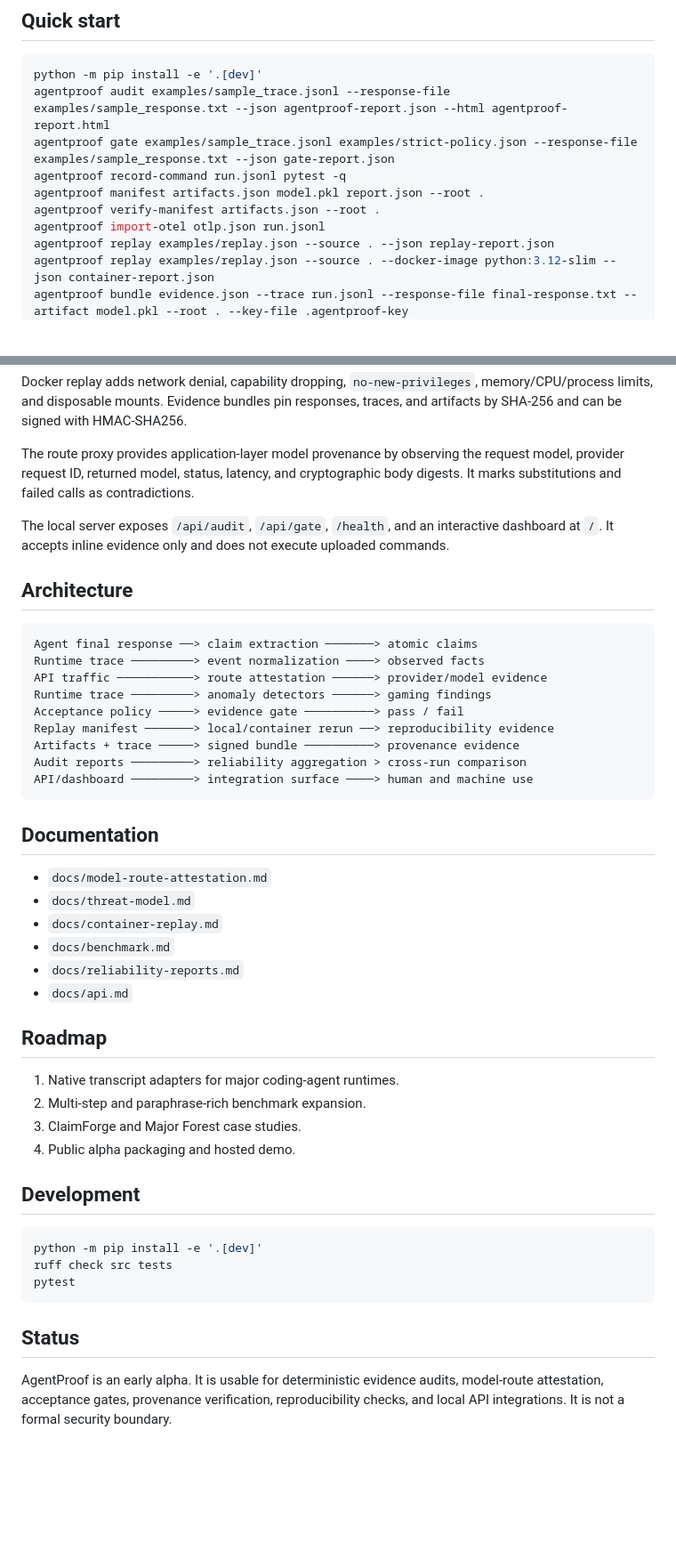
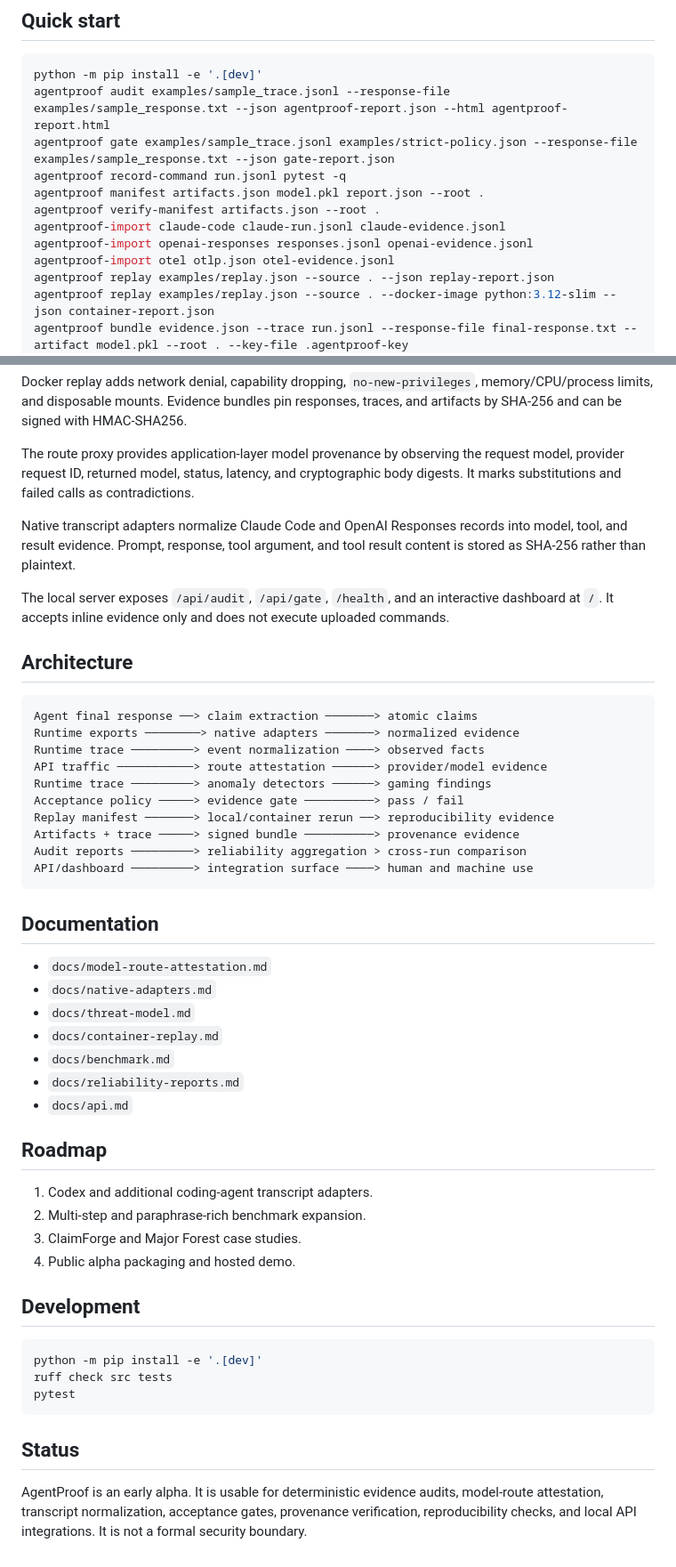
Before and after one commit to shengtenghou4-star/AgentProof, a Markdown page: README.md, 2 parts joined by grey strips. Shown at 89% size. GitHub-like rendering; blank space fills up the shorter version.

Commit message:
Document native transcript adapters

````diff
--- a/README.md
+++ b/README.md
@@ -32,7 +33,9 @@ agentproof gate examples/sample_trace.jsonl examples/strict-policy.json --respon
 agentproof record-command run.jsonl pytest -q
 agentproof manifest artifacts.json model.pkl report.json --root .
 agentproof verify-manifest artifacts.json --root .
-agentproof import-otel otlp.json run.jsonl
+agentproof-import claude-code claude-run.jsonl claude-evidence.jsonl
+agentproof-import openai-responses responses.jsonl openai-evidence.jsonl
+agentproof-import otel otlp.json otel-evidence.jsonl
 agentproof replay examples/replay.json --source . --json replay-report.json
 agentproof replay examples/replay.json --source . --docker-image python:3.12-slim --json container-report.json
 agentproof bundle evidence.json --trace run.jsonl --response-file final-response.txt --artifact model.pkl --root . --key-file .agentproof-key
@@ -68,12 +71,15 @@ Docker replay adds network denial, capability dropping, `no-new-privileges`, mem
 
 The route proxy provides application-layer model provenance by observing the request model, provider request ID, returned model, status, latency, and cryptographic body digests. It marks substitutions and failed calls as contradictions.
 
+Native transcript adapters normalize Claude Code and OpenAI Responses records into model, tool, and result evidence. Prompt, response, tool argument, and tool result content is stored as SHA-256 rather than plaintext.
+
 The local server exposes `/api/audit`, `/api/gate`, `/health`, and an interactive dashboard at `/`. It accepts inline evidence only and does not execute uploaded commands.
 
 ## Architecture
 
 ```text
 Agent final response ──> claim extraction ───────> atomic claims
+Runtime exports ────────> native adapters ───────> normalized evidence
 Runtime trace ─────────> event normalization ────> observed facts
 API traffic ───────────> route attestation ──────> provider/model evidence
 Runtime trace ─────────> anomaly detectors ──────> gaming findings
@@ -87,6 +93,7 @@ API/dashboard ─────────> integration surface ────> hum
 ## Documentation
 
 - `docs/model-route-attestation.md`
+- `docs/native-adapters.md`
 - `docs/threat-model.md`
 - `docs/container-replay.md`
 - `docs/benchmark.md`
@@ -95,7 +102,7 @@ API/dashboard ─────────> integration surface ────> hum
 
 ## Roadmap
 
-1. Native transcript adapters for major coding-agent runtimes.
+1. Codex and additional coding-agent transcript adapters.
 2. Multi-step and paraphrase-rich benchmark expansion.
 3. ClaimForge and Major Forest case studies.
 4. Public alpha packaging and hosted demo.
@@ -110,4 +117,4 @@ pytest
 
 ## Status
 
-AgentProof is an early alpha. It is usable for deterministic evidence audits, model-route attestation, acceptance gates, provenance verification, reproducibility checks, and local API integrations. It is not a formal security boundary.
+AgentProof is an early alpha. It is usable for deterministic evidence audits, model-route attestation, transcript normalization, acceptance gates, provenance verification, reproducibility checks, and local API integrations. It is not a formal security boundary.
````
Also changed, not shown: other parts of README.md (+1 -0 lines).
